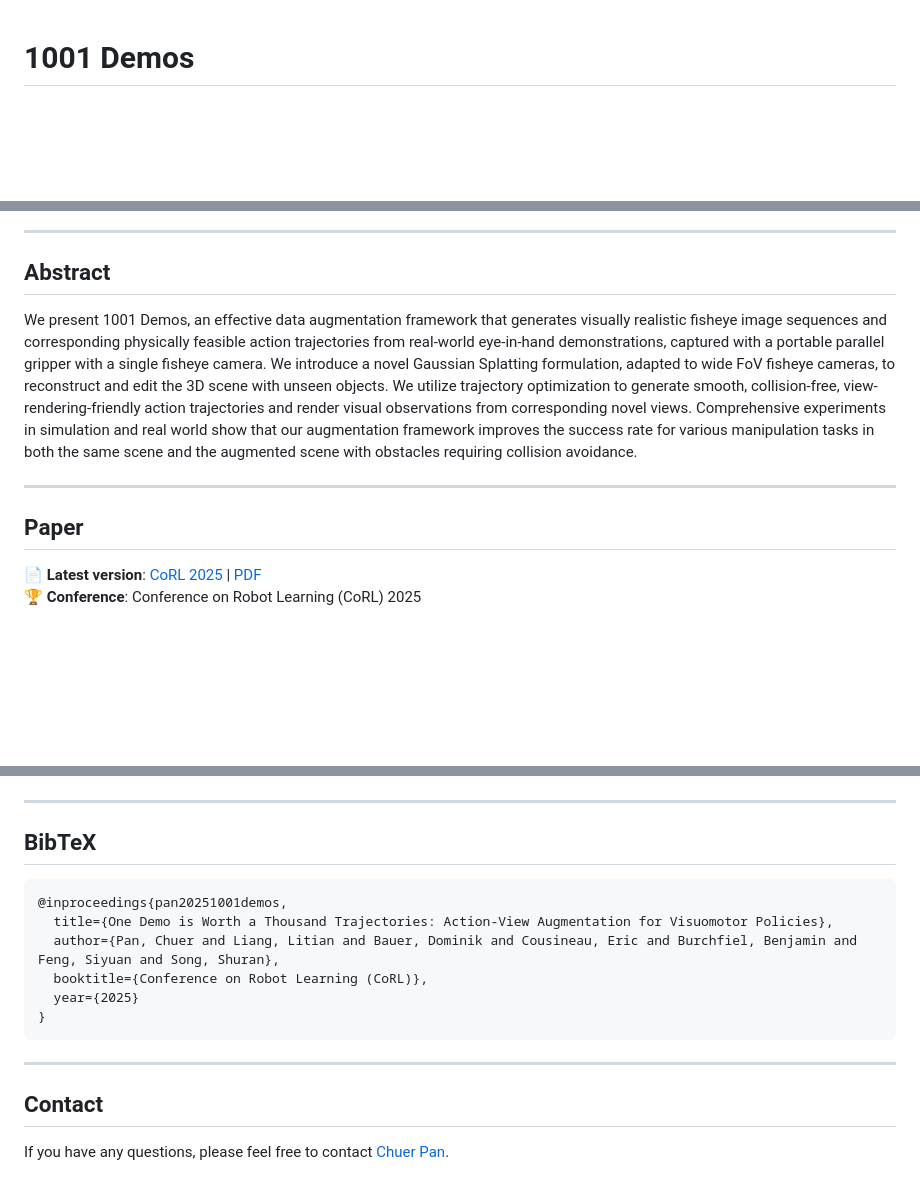
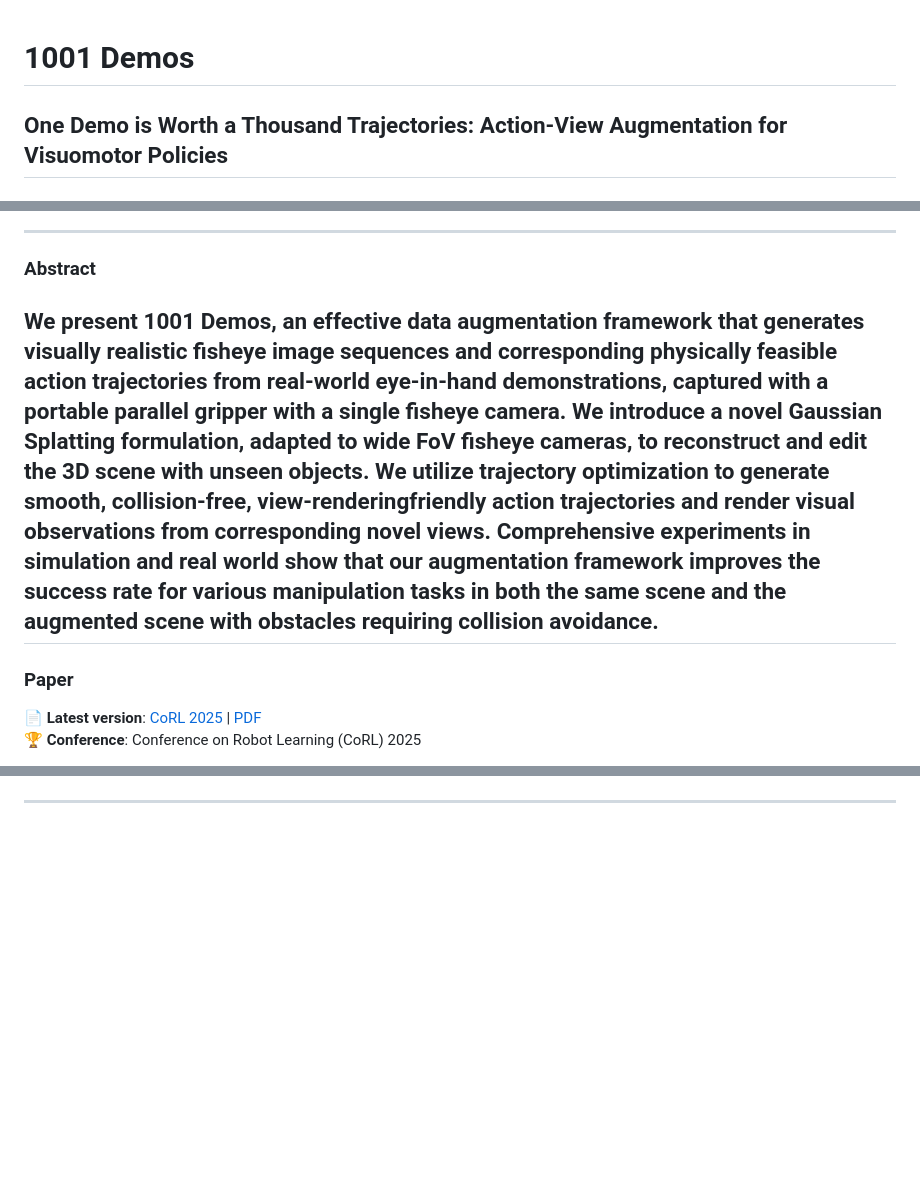
Before and after one commit to mimichu/1001-demos.github.io, a Markdown page: index.md, 3 parts joined by grey strips. Rendered like a GitHub page; blank space fills up the shorter version.

````diff
--- a/index.md
+++ b/index.md
@@ -1,3 +1,4 @@
 # 1001 Demos
+## One Demo is Worth a Thousand Trajectories: Action-View Augmentation for Visuomotor Policies
 
 <div align="center">
@@ -6,13 +9,12 @@
 
 ---
 
-## Abstract
+### Abstract
 
-We present 1001 Demos, an effective data augmentation framework that generates visually realistic fisheye image sequences and corresponding physically feasible action trajectories from real-world eye-in-hand demonstrations, captured with a portable parallel gripper with a single fisheye camera. We introduce a novel Gaussian Splatting formulation, adapted to wide FoV fisheye cameras, to reconstruct and edit the 3D scene with unseen objects. We utilize trajectory optimization to generate smooth, collision-free, view-rendering-friendly action trajectories and render visual observations from corresponding novel views. Comprehensive experiments in simulation and real world show that our augmentation framework improves the success rate for various manipulation tasks in both the same scene and the augmented scene with obstacles requiring collision avoidance.
-
+We present 1001 Demos, an effective data augmentation framework that generates visually realistic fisheye image sequences and corresponding physically feasible action trajectories from real-world eye-in-hand demonstrations, captured with a portable parallel gripper with a single fisheye camera. We introduce a novel Gaussian Splatting formulation, adapted to wide FoV fisheye cameras, to reconstruct and edit the 3D scene with unseen objects. We utilize trajectory optimization to generate smooth, collision-free, view-renderingfriendly action trajectories and render visual observations from corresponding novel views. Comprehensive experiments in simulation and real world show that our augmentation framework improves the success rate for various manipulation tasks in both the same scene and the augmented scene with obstacles requiring collision avoidance.
 ---
 
-## Paper
+### Paper
 
 📄 **Latest version**: [CoRL 2025](1001_Demos_CoRL25.pdf) | [PDF](paper.pdf)
 🏆 **Conference**: Conference on Robot Learning (CoRL) 2025
@@ -49,20 +96,3 @@ We present 1001 Demos, an effective data augmentation framework that generates v
 </p>
 
 ---
-
-## BibTeX
-
-```bibtex
-@inproceedings{pan20251001demos,
-  title={One Demo is Worth a Thousand Trajectories: Action-View Augmentation for Visuomotor Policies},
-  author={Pan, Chuer and Liang, Litian and Bauer, Dominik and Cousineau, Eric and Burchfiel, Benjamin and Feng, Siyuan and Song, Shuran},
-  booktitle={Conference on Robot Learning (CoRL)},
-  year={2025}
-}
-```
-
----
-
-## Contact
-
-If you have any questions, please feel free to contact [Chuer Pan](https://chuerpan.com/).
````
Also changed, not shown: other parts of index.md (+61 -14 lines).
